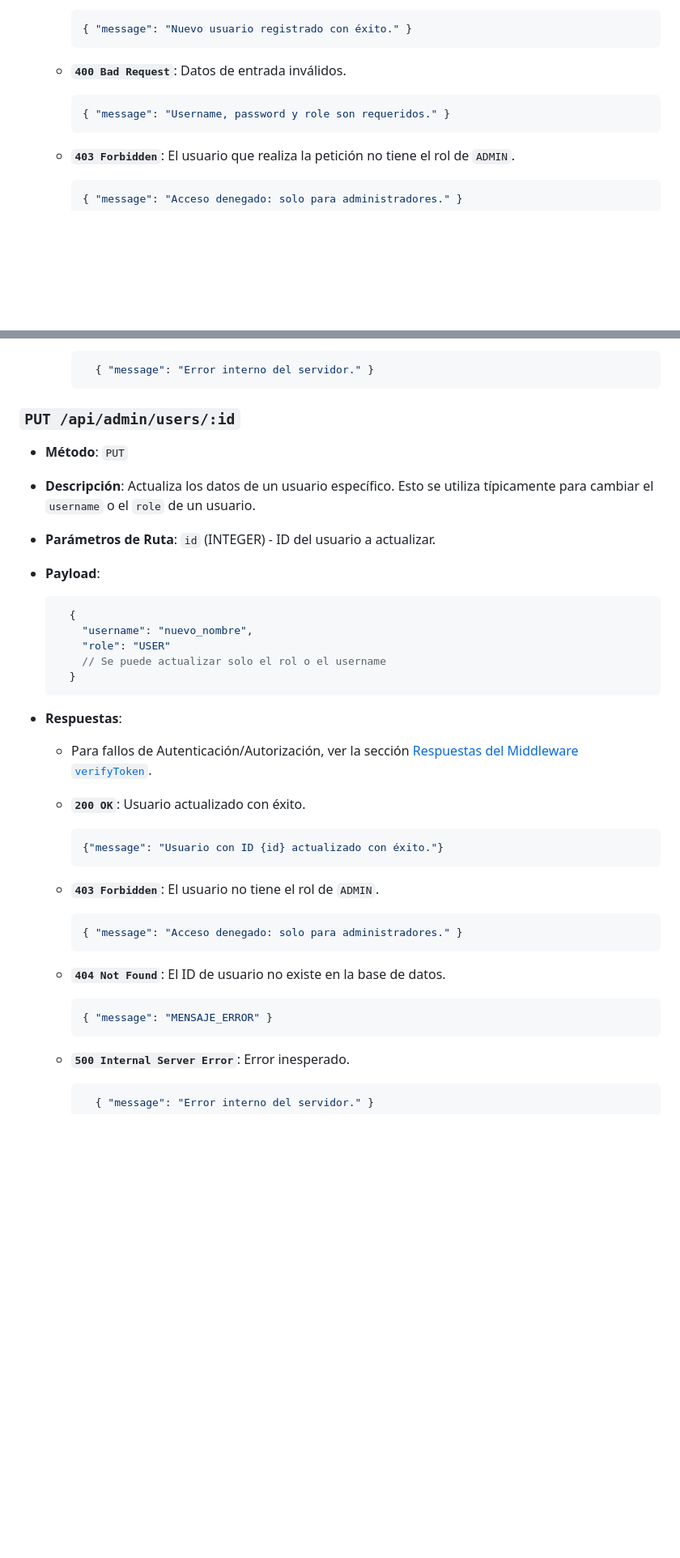
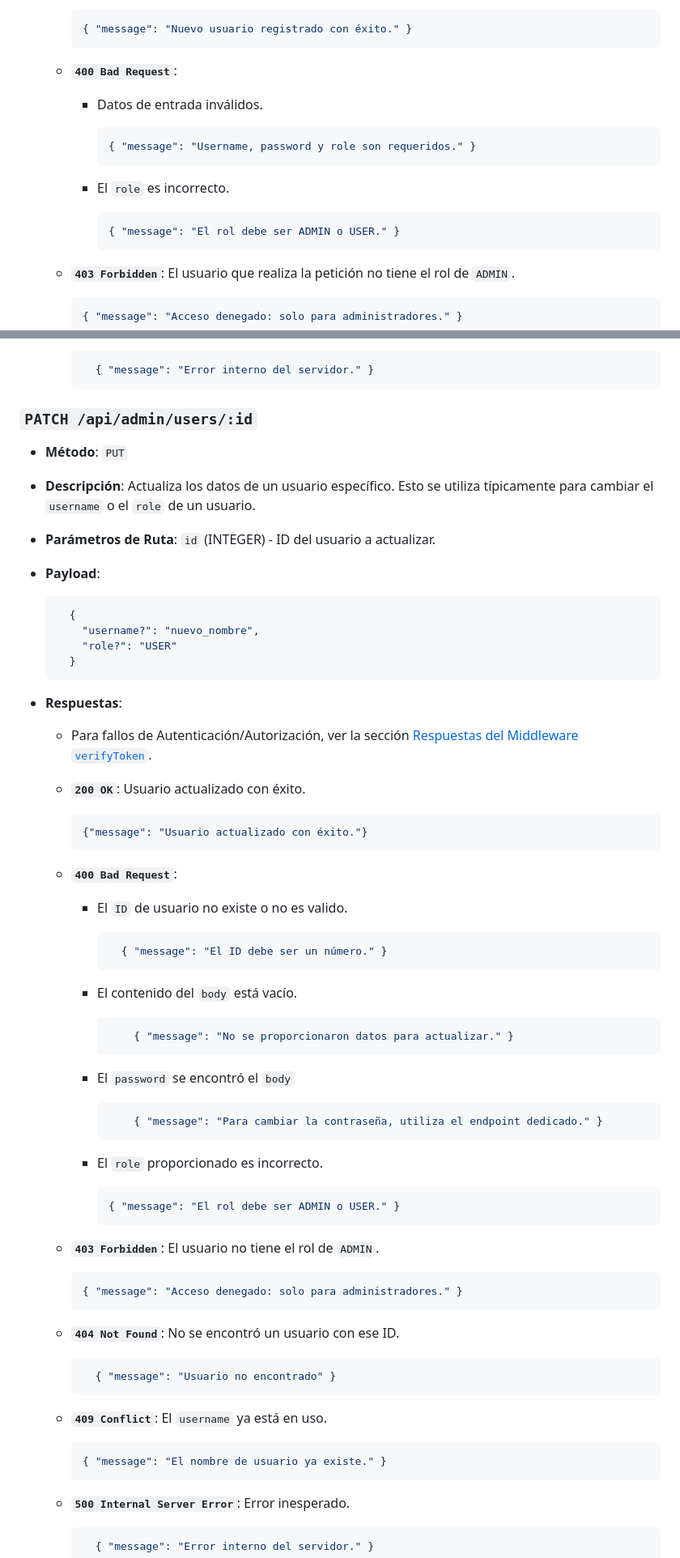
Before and after one commit to JoseCarlos00/SocketLink, a Markdown page: Documentación API (REST).md, 2 parts joined by grey strips. Shown: that part at 81% size. Drawn GitHub-style; blank space fills up the shorter version.

Commit message:
Update: Document: API REST

````diff
--- a/Documentación API (REST).md
+++ b/Documentación API (REST).md
@@ -187,11 +181,18 @@ Estos endpoints requieren que el usuario esté autenticado con un `accessToken`
     { "message": "Nuevo usuario registrado con éxito." }
     ```
 
-  - **`400 Bad Request`**: Datos de entrada inválidos.
+  - **`400 Bad Request`**:
+    - Datos de entrada inválidos.
 
-    ```json
-    { "message": "Username, password y role son requeridos." }
-    ```
+      ```json
+      { "message": "Username, password y role son requeridos." }
+      ```
+
+    - El `role` es incorrecto.
+
+      ```json
+      { "message": "El rol debe ser ADMIN o USER." }
+      ```
 
   - **`403 Forbidden`**: El usuario que realiza la petición no tiene el rol de `ADMIN`.
 
@@ -293,7 +294,7 @@ Estos endpoints requieren que el usuario esté autenticado con un `accessToken`
       { "message": "Error interno del servidor." }
       ```
 
-### `PUT /api/admin/users/:id`
+### `PATCH /api/admin/users/:id`
 
 - **Método**: `PUT`
 - **Descripción**: Actualiza los datos de un usuario específico. Esto se utiliza típicamente para cambiar el `username` o el `role` de un usuario.
@@ -302,9 +303,8 @@ Estos endpoints requieren que el usuario esté autenticado con un `accessToken`
 
     ```JSON
       {
-        "username": "nuevo_nombre",
-        "role": "USER"
-        // Se puede actualizar solo el rol o el username
+        "username?": "nuevo_nombre",
+        "role?": "USER"
       }
     ```
 
@@ -315,8 +315,33 @@ Estos endpoints requieren que el usuario esté autenticado con un `accessToken`
   - **`200 OK`**: Usuario actualizado con éxito.
 
     ```JSON
-    {"message": "Usuario con ID {id} actualizado con éxito."}
+    {"message": "Usuario actualizado con éxito."}
     ```
+
+  - **`400 Bad Request`**:
+    - El `ID` de usuario no existe o no es valido.
+
+      ```json
+        { "message": "El ID debe ser un número." }
+      ```
+
+    - El contenido del `body` está vacío.
+
+      ```json
+          { "message": "No se proporcionaron datos para actualizar." }
+      ```
+
+    - El `password` se encontró el `body`
+
+      ```json
+          { "message": "Para cambiar la contraseña, utiliza el endpoint dedicado." }
+      ```
+
+    - El `role` proporcionado es incorrecto.
+
+      ```json
+      { "message": "El rol debe ser ADMIN o USER." }
+      ```
 
   - **`403 Forbidden`**: El usuario no tiene el rol de `ADMIN`.
 
@@ -324,11 +349,17 @@ Estos endpoints requieren que el usuario esté autenticado con un `accessToken`
       { "message": "Acceso denegado: solo para administradores." }
       ```
 
-  - **`404 Not Found`**: El ID de usuario no existe en la base de datos.
+  - **`404 Not Found`**: No se encontró un usuario con ese ID.
 
       ```json
-      { "message": "MENSAJE_ERROR" }
+        { "message": "Usuario no encontrado" }
       ```
+
+  - **`409 Conflict`**: El `username` ya está en uso.
+
+    ```json
+    { "message": "El nombre de usuario ya existe." }
+    ```
 
   - **`500 Internal Server Error`**: Error inesperado.
 
````
Also changed, not shown: other parts of Documentación API (REST).md (+20 -12 lines).
